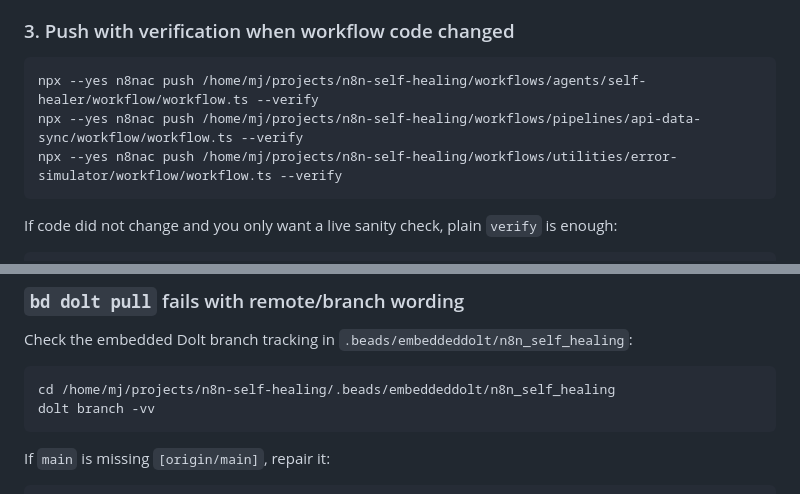
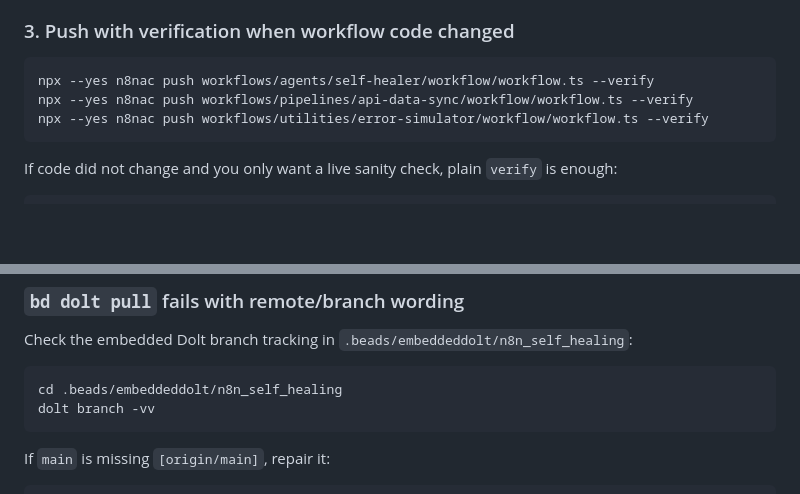
Before and after one commit to mj-deving/n8n-self-healing, a Markdown page: docs/runbook.md, 2 parts joined by grey strips. Rendered like a GitHub page; blank space fills up the shorter version.

Commit message:
docs: use repo-relative runbook paths

````diff
--- a/docs/runbook.md
+++ b/docs/runbook.md
@@ -58,9 +58,9 @@ Expected result:
 ### 3. Push with verification when workflow code changed
 
 ```bash
-npx --yes n8nac push /home/mj/projects/n8n-self-healing/workflows/agents/self-healer/workflow/workflow.ts --verify
-npx --yes n8nac push /home/mj/projects/n8n-self-healing/workflows/pipelines/api-data-sync/workflow/workflow.ts --verify
-npx --yes n8nac push /home/mj/projects/n8n-self-healing/workflows/utilities/error-simulator/workflow/workflow.ts --verify
+npx --yes n8nac push workflows/agents/self-healer/workflow/workflow.ts --verify
+npx --yes n8nac push workflows/pipelines/api-data-sync/workflow/workflow.ts --verify
+npx --yes n8nac push workflows/utilities/error-simulator/workflow/workflow.ts --verify
 ```
 
 If code did not change and you only want a live sanity check, plain `verify` is enough:
@@ -153,7 +153,7 @@ Action:
 Check the embedded Dolt branch tracking in `.beads/embeddeddolt/n8n_self_healing`:
 
 ```bash
-cd /home/mj/projects/n8n-self-healing/.beads/embeddeddolt/n8n_self_healing
+cd .beads/embeddeddolt/n8n_self_healing
 dolt branch -vv
 ```
 
````
